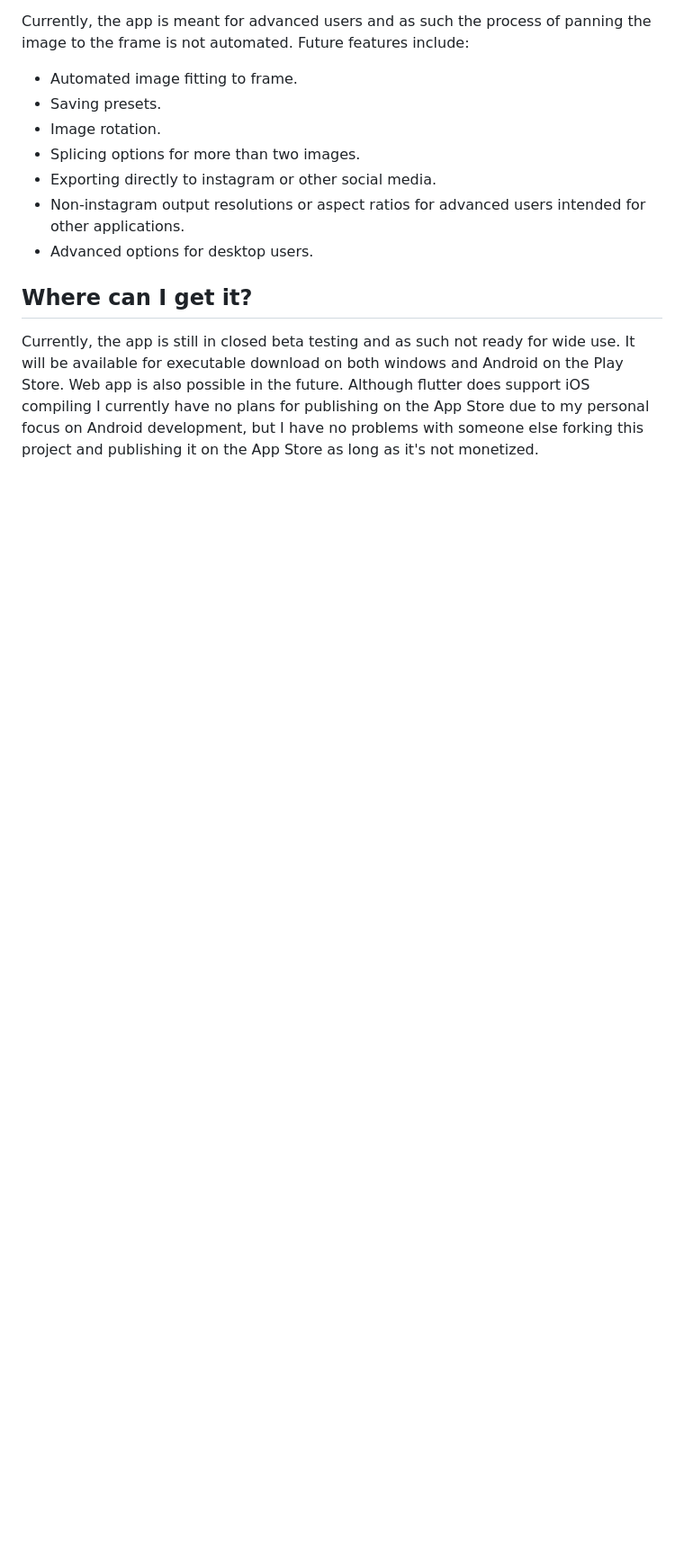
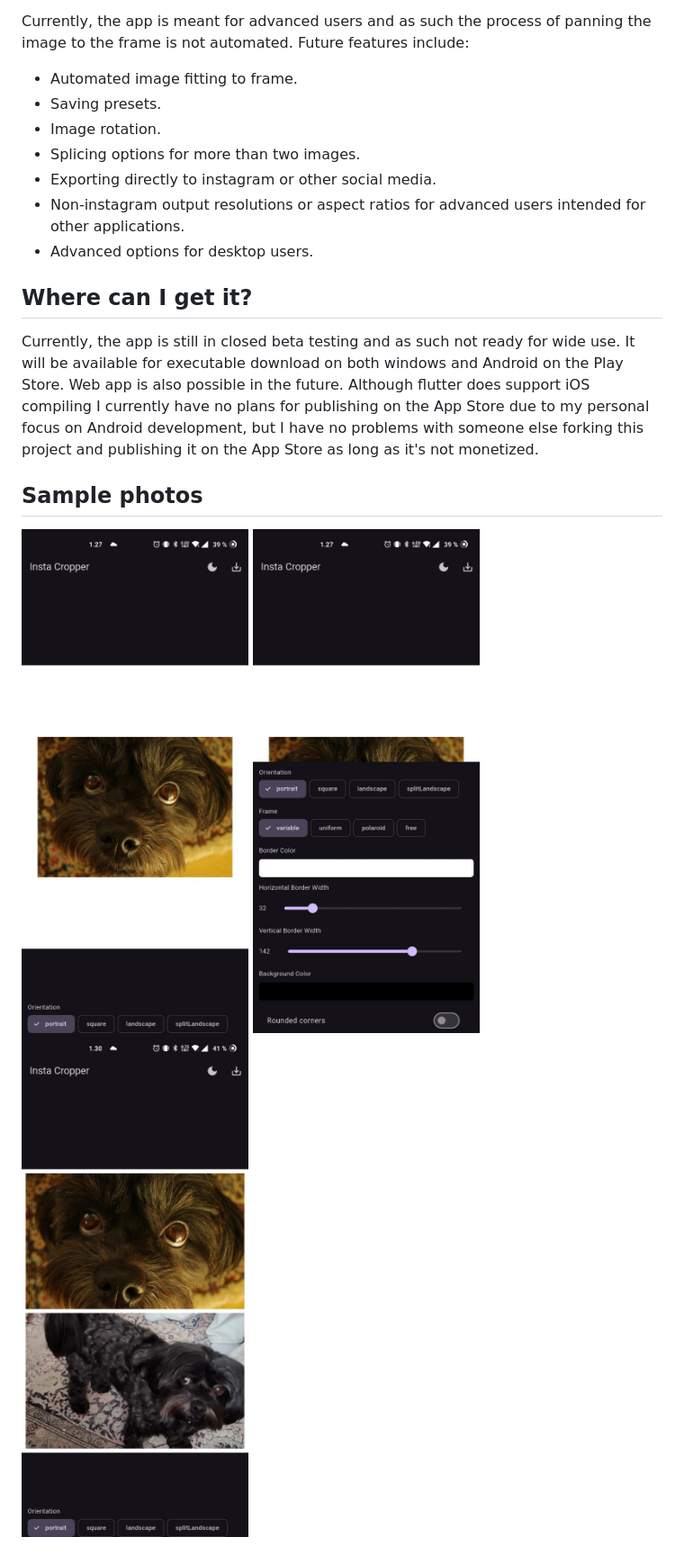
Before and after one commit to tipeJ/FluFra, a Markdown page: README.md, the part around the change. Shown: that part at 90% size. Drawn GitHub-style; pictures changed too: examples/ex1.jpg (added), examples/ex2.jpg (added), examples/ex3.jpg (added); blank space fills up the shorter version.

Commit message:
Added example pics to readme

```diff
--- a/README.md
+++ b/README.md
@@ -41,3 +41,8 @@ Currently, the app is meant for advanced users and as such the process of pannin
 ## Where can I get it?
 
 Currently, the app is still in closed beta testing and as such not ready for wide use. It will be available for executable download on both windows and Android on the Play Store. Web app is also possible in the future. Although flutter does support iOS compiling I currently have no plans for publishing on the App Store due to my personal focus on Android development, but I have no problems with someone else forking this project and publishing it on the App Store as long as it's not monetized.
+
+## Sample photos
+![Framing UI](examples/ex1.jpg "Framing UI")
+![Framing UI 2](examples/ex2.jpg "Framing UI")
+![Portrait double picture](examples/ex3.jpg "Double Picture portrait framing")
```
